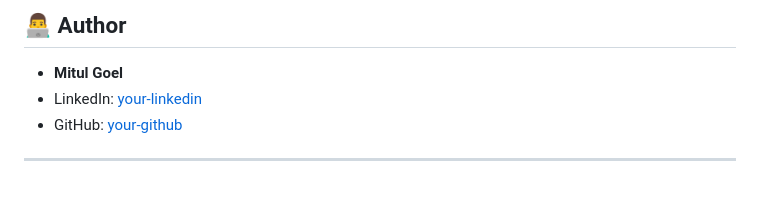
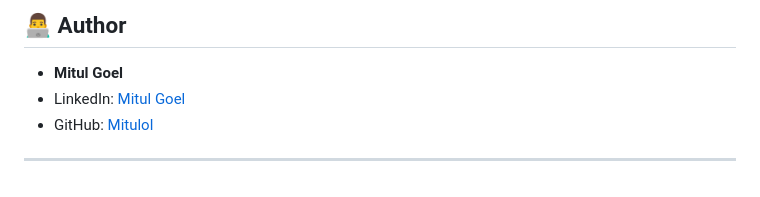
Before and after one commit to Mitulol/Instagram-Clone, a Markdown page: README.md, the part around the change. Rendered like a GitHub page.

```diff
--- a/README.md
+++ b/README.md
@@ -182,7 +182,7 @@ This project is licensed under the **Creative Commons Attribution-NonCommercial
 
 ## 👨‍💻 Author
 - **Mitul Goel**
-- LinkedIn: [your-linkedin](https://www.linkedin.com/in/mitul-goel/)
-- GitHub: [your-github](https://github.com/Mitulol)
+- LinkedIn: [Mitul Goel](https://www.linkedin.com/in/mitul-goel/)
+- GitHub: [Mitulol](https://github.com/Mitulol)
 
 ---
```
